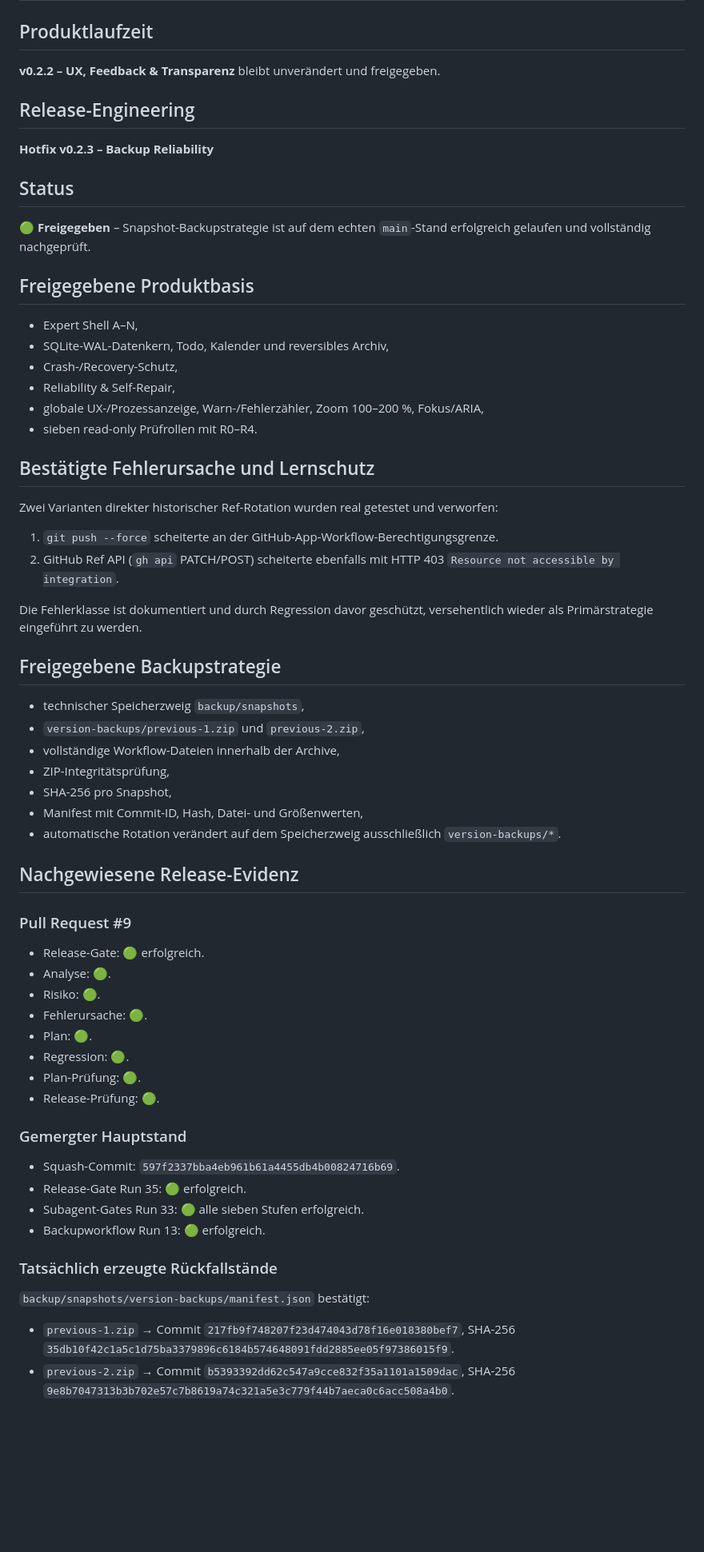
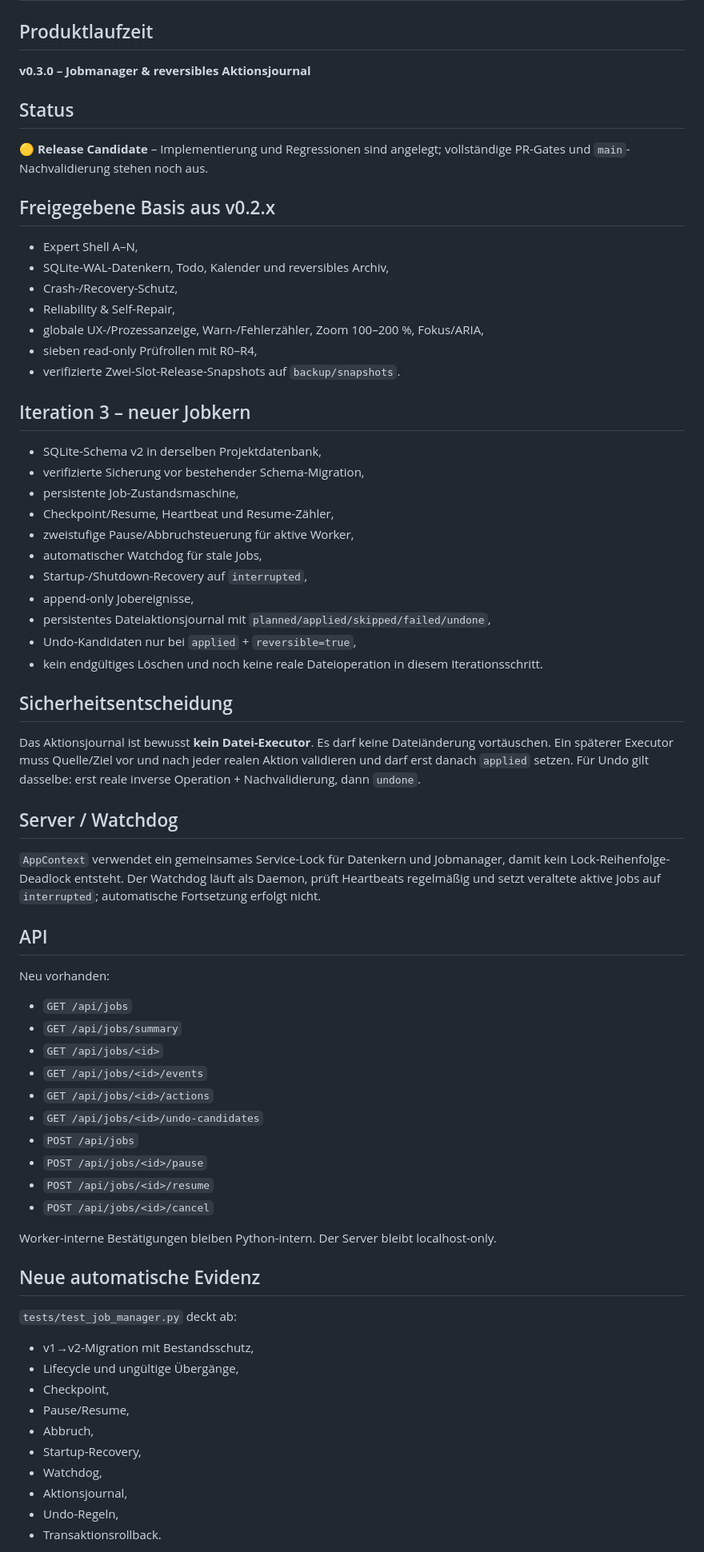
Before and after one commit to provoware/2026-TOOL, a Markdown page: PROJEKTSTATUS.md, the part around one of its changes. Shown at 80% size. Drawn GitHub-style; blank space fills up the shorter version.

Commit message:
Set Iteration 3 release candidate status

```diff
--- a/PROJEKTSTATUS.md
+++ b/PROJEKTSTATUS.md
@@ -1,57 +1,64 @@
 # Projektstatus
 
 ## Produktlaufzeit
-**v0.2.2 – UX, Feedback & Transparenz** bleibt unverändert und freigegeben.
-
-## Release-Engineering
-**Hotfix v0.2.3 – Backup Reliability**
+**v0.3.0 – Jobmanager & reversibles Aktionsjournal**
 
 ## Status
-🟢 **Freigegeben** – Snapshot-Backupstrategie ist auf dem echten `main`-Stand erfolgreich gelaufen und vollständig nachgeprüft.
+🟡 **Release Candidate** – Implementierung und Regressionen sind angelegt; vollständige PR-Gates und `main`-Nachvalidierung stehen noch aus.
 
-## Freigegebene Produktbasis
+## Freigegebene Basis aus v0.2.x
 - Expert Shell A–N,
 - SQLite-WAL-Datenkern, Todo, Kalender und reversibles Archiv,
 - Crash-/Recovery-Schutz,
 - Reliability & Self-Repair,
 - globale UX-/Prozessanzeige, Warn-/Fehlerzähler, Zoom 100–200 %, Fokus/ARIA,
-- sieben read-only Prüfrollen mit R0–R4.
+- sieben read-only Prüfrollen mit R0–R4,
+- verifizierte Zwei-Slot-Release-Snapshots auf `backup/snapshots`.
 
-## Bestätigte Fehlerursache und Lernschutz
-Zwei Varianten direkter historischer Ref-Rotation wurden real getestet und verworfen:
-1. `git push --force` scheiterte an der GitHub-App-Workflow-Berechtigungsgrenze.
-2. GitHub Ref API (`gh api` PATCH/POST) scheiterte ebenfalls mit HTTP 403 `Resource not accessible by integration`.
+## Iteration 3 – neuer Jobkern
+- SQLite-Schema v2 in derselben Projektdatenbank,
+- verifizierte Sicherung vor bestehender Schema-Migration,
+- persistente Job-Zustandsmaschine,
+- Checkpoint/Resume, Heartbeat und Resume-Zähler,
+- zweistufige Pause/Abbruchsteuerung für aktive Worker,
+- automatischer Watchdog für stale Jobs,
+- Startup-/Shutdown-Recovery auf `interrupted`,
+- append-only Jobereignisse,
+- persistentes Dateiaktionsjournal mit `planned/applied/skipped/failed/undone`,
+- Undo-Kandidaten nur bei `applied` + `reversible=true`,
+- kein endgültiges Löschen und noch keine reale Dateioperation in diesem Iterationsschritt.
 
-Die Fehlerklasse ist dokumentiert und durch Regression davor geschützt, versehentlich wieder als Primärstrategie eingeführt zu werden.
+## Sicherheitsentscheidung
+Das Aktionsjournal ist bewusst **kein Datei-Executor**. Es darf keine Dateiänderung vortäuschen. Ein späterer Executor muss Quelle/Ziel vor und nach jeder realen Aktion validieren und darf erst danach `applied` setzen. Für Undo gilt dasselbe: erst reale inverse Operation + Nachvalidierung, dann `undone`.
 
-## Freigegebene Backupstrategie
-- technischer Speicherzweig `backup/snapshots`,
-- `version-backups/previous-1.zip` und `previous-2.zip`,
-- vollständige Workflow-Dateien innerhalb der Archive,
-- ZIP-Integritätsprüfung,
-- SHA-256 pro Snapshot,
-- Manifest mit Commit-ID, Hash, Datei- und Größenwerten,
-- automatische Rotation verändert auf dem Speicherzweig ausschließlich `version-backups/*`.
+## Server / Watchdog
+`AppContext` verwendet ein gemeinsames Service-Lock für Datenkern und Jobmanager, damit kein Lock-Reihenfolge-Deadlock entsteht. Der Watchdog läuft als Daemon, prüft Heartbeats regelmäßig und setzt veraltete aktive Jobs auf `interrupted`; automatische Fortsetzung erfolgt nicht.
 
-## Nachgewiesene Release-Evidenz
-### Pull Request #9
-- Release-Gate: 🟢 erfolgreich.
-- Analyse: 🟢.
-- Risiko: 🟢.
-- Fehlerursache: 🟢.
-- Plan: 🟢.
-- Regression: 🟢.
-- Plan-Prüfung: 🟢.
-- Release-Prüfung: 🟢.
+## API
+Neu vorhanden:
+- `GET /api/jobs`
+- `GET /api/jobs/summary`
+- `GET /api/jobs/<id>`
+- `GET /api/jobs/<id>/events`
+- `GET /api/jobs/<id>/actions`
+- `GET /api/jobs/<id>/undo-candidates`
+- `POST /api/jobs`
+- `POST /api/jobs/<id>/pause`
+- `POST /api/jobs/<id>/resume`
+- `POST /api/jobs/<id>/cancel`
 
-### Gemergter Hauptstand
-- Squash-Commit: `597f2337bba4eb961b61a4455db4b00824716b69`.
-- Release-Gate Run 35: 🟢 erfolgreich.
-- Subagent-Gates Run 33: 🟢 alle sieben Stufen erfolgreich.
-- Backupworkflow Run 13: 🟢 erfolgreich.
+Worker-interne Bestätigungen bleiben Python-intern. Der Server bleibt localhost-only.
 
-### Tatsächlich erzeugte Rückfallstände
-`backup/snapshots/version-backups/manifest.json` bestätigt:
-- `previous-1.zip` → Commit `217fb9f748207f23d474043d78f16e018380bef7`, SHA-256 `35db10f42c1a5c1d75ba3379896c6184b574648091fdd2885ee05f97386015f9`.
-- `previous-2.zip` → Commit `b5393392dd62c547a9cce832f35a1101a1509dac`, SHA-256 `9e8b7047313b3b702e57c7b8619a74c321a5e3c779f44b7aeca0c6acc508a4b0`.
+## Neue automatische Evidenz
+`tests/test_job_manager.py` deckt ab:
+- v1→v2-Migration mit Bestandsschutz,
+- Lifecycle und ungültige Übergänge,
+- Checkpoint,
+- Pause/Resume,
+- Abbruch,
+- Startup-Recovery,
+- Watchdog,
+- Aktionsjournal,
+- Undo-Regeln,
+- Transaktionsrollback.
 
```
Also changed, not shown: other parts of PROJEKTSTATUS.md (+13 -6 lines).
